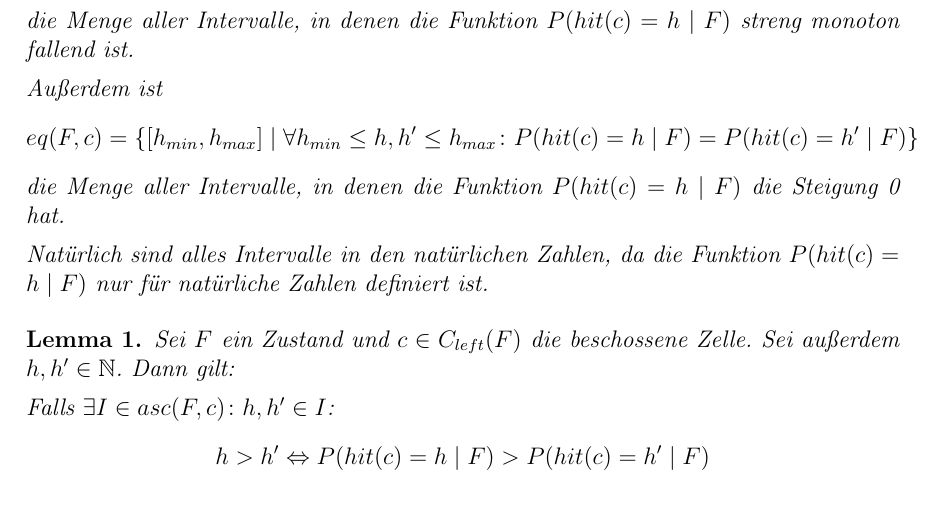
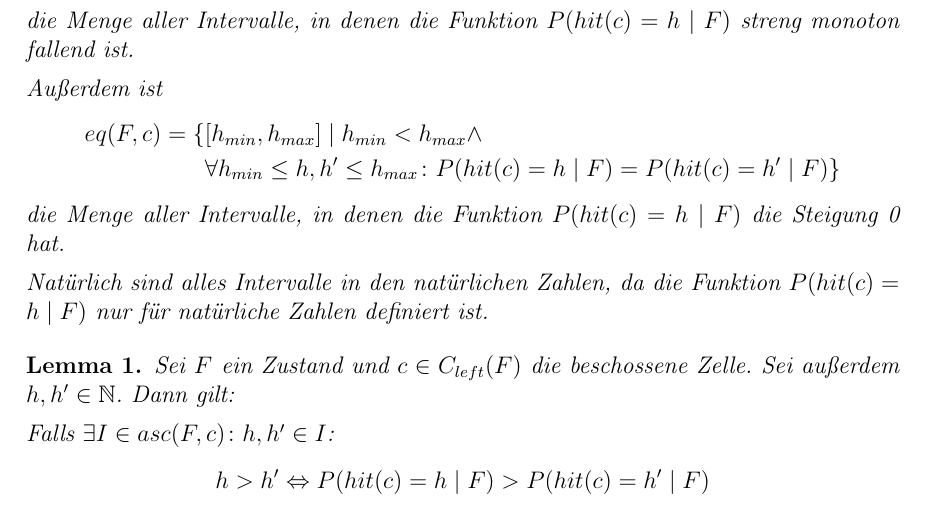
Before and after one commit to schiffe-versenken/ausarbeitung, a LaTeX paper (ausarbeitung.tex): part of page 7 of 14, cut so that both start at the same text. Compiled offline with pdfLaTeX.

Commit message:
Fix alignment

```diff
--- a/ausarbeitung.tex
+++ b/ausarbeitung.tex
@@ -404,0 +404,2 @@ asc(F, c)=\{[h_{min}, h_{max}] \mid \forall h,h' \in [h_{min}, h_{max}]  \colon
+asc(F, c)=\{&[h_{min}, h_{max}] \mid h_{min} < h_{max} \wedge \\
+&\forall h,h' \in [h_{min}, h_{max}]  \colon h > h' \Leftrightarrow P(hit(c)=h \mid F) > P(hit(c)=h' \mid F)\}
@@ -409 +412,4 @@ desc(F, c)=\{[h_{min}, h_{max}] \mid \forall h,h' \in [h_{min}, h_{max}] \colon
-\] die Menge aller Intervalle, in denen die Funktion $P(hit(c)=h \mid F)$ streng monoton fallend ist.
+\begin{align}
+\begin{split}
+desc(F, c)=\{&[h_{min}, h_{max}] \mid h_{min} < h_{max} \wedge \\
+&\forall h,h' \in [h_{min}, h_{max}]  \colon h > h' \Leftrightarrow P(hit(c)=h \mid F) < P(hit(c)=h' \mid F)\}
@@ -410,8 +419,14 @@ desc(F, c)=\{[h_{min}, h_{max}] \mid \forall h,h' \in [h_{min}, h_{max}] \colon
+die Menge aller Intervalle, in denen die Funktion $P(hit(c)=h \mid F)$ streng monoton fallend ist.
 
 Außerdem ist
-\[
-eq(F, c)=\{[h_{min}, h_{max}] \mid \forall h_{min} \leq h,h' \leq h_{max} \colon P(hit(c)=h \mid F) = P(hit(c)=h' \mid F)\}
-\] die Menge aller Intervalle, in denen die Funktion $P(hit(c)=h \mid F)$ die Steigung 0 hat.
+\begin{align}
+\begin{split}
+eq(F, c)=\{&[h_{min}, h_{max}] \mid h_{min} < h_{max} \wedge \\
+&\forall h_{min} \leq h,h' \leq h_{max} \colon P(hit(c)=h \mid F) = P(hit(c)=h' \mid F)\}
+\nonumber
+\end{split}
+\end{align}
+die Menge aller Intervalle, in denen die Funktion $P(hit(c)=h \mid F)$ die Steigung 0 hat.
 
 Natürlich sind alles Intervalle in den natürlichen Zahlen, da die Funktion $P(hit(c)=h \mid F)$ nur für natürliche Zahlen definiert ist.
 \end{definition}
```
Also changed, not shown: ausarbeitung.pdf, ausarbeitung.tex (14 more changed lines).
